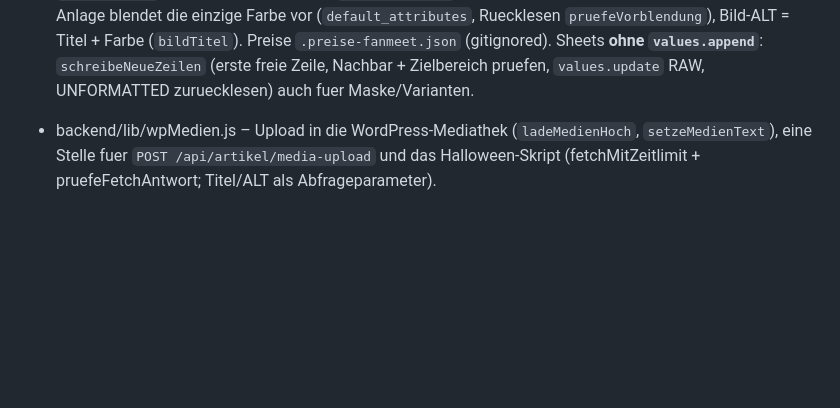
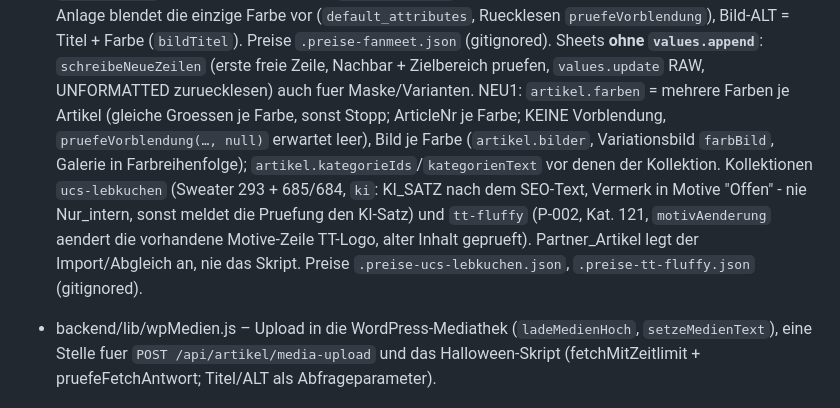
Before and after one commit to Jammifashion/mission-control, a Markdown page: CLAUDE.md, the part around the change. Drawn GitHub-style; blank space fills up the shorter version.

Commit message:
docs(claude-md): Anlage-Skript - mehrere Farben je Artikel, Kollektionen NEU1
Co-Authored-By: Claude Opus 5.5 <noreply@anthropic.com>

```diff
--- a/CLAUDE.md
+++ b/CLAUDE.md
@@ -577,6 +577,13 @@ Neue Sektionen immer mit Anker versehen:
   Farbe vor (`default_attributes`, Ruecklesen `pruefeVorblendung`), Bild-ALT = Titel + Farbe (`bildTitel`).
   Preise `.preise-fanmeet.json` (gitignored). Sheets **ohne `values.append`**: `schreibeNeueZeilen` (erste freie
   Zeile, Nachbar + Zielbereich pruefen, `values.update` RAW, UNFORMATTED zuruecklesen) auch fuer Maske/Varianten.
+  NEU1: `artikel.farben` = mehrere Farben je Artikel (gleiche Groessen je Farbe, sonst Stopp; ArticleNr je Farbe;
+  KEINE Vorblendung, `pruefeVorblendung(…, null)` erwartet leer), Bild je Farbe (`artikel.bilder`, Variationsbild
+  `farbBild`, Galerie in Farbreihenfolge); `artikel.kategorieIds`/`kategorienText` vor denen der Kollektion.
+  Kollektionen `ucs-lebkuchen` (Sweater 293 + 685/684, `ki`: KI_SATZ nach dem SEO-Text, Vermerk in Motive "Offen" -
+  nie Nur_intern, sonst meldet die Pruefung den KI-Satz) und `tt-fluffy` (P-002, Kat. 121, `motivAenderung` aendert
+  die vorhandene Motive-Zeile TT-Logo, alter Inhalt geprueft). Partner_Artikel legt der Import/Abgleich an, nie das Skript.
+  Preise `.preise-ucs-lebkuchen.json`, `.preise-tt-fluffy.json` (gitignored).
 - backend/lib/wpMedien.js – Upload in die WordPress-Mediathek (`ladeMedienHoch`, `setzeMedienText`),
   eine Stelle fuer `POST /api/artikel/media-upload` und das Halloween-Skript (fetchMitZeitlimit +
   pruefeFetchAntwort; Titel/ALT als Abfrageparameter).
```
